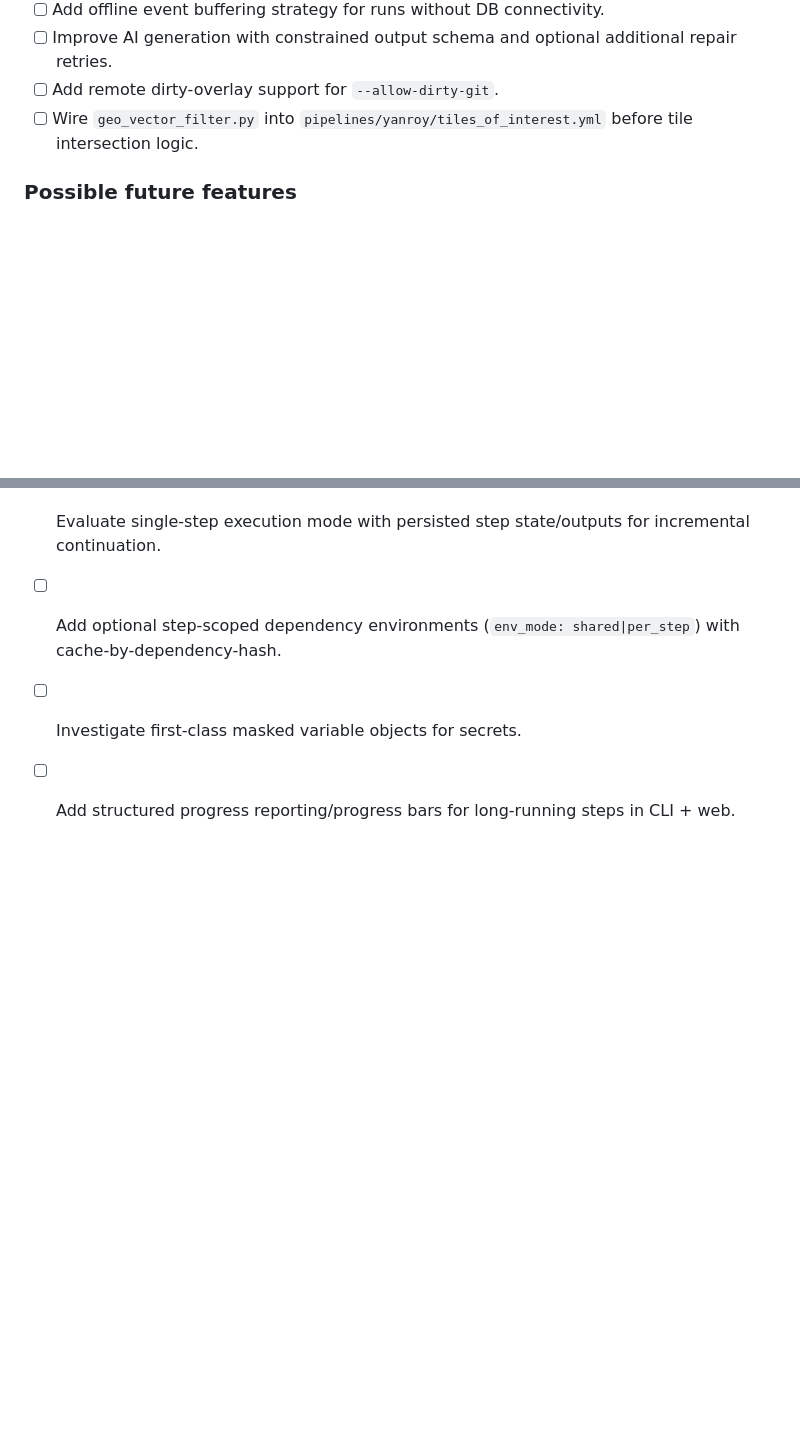
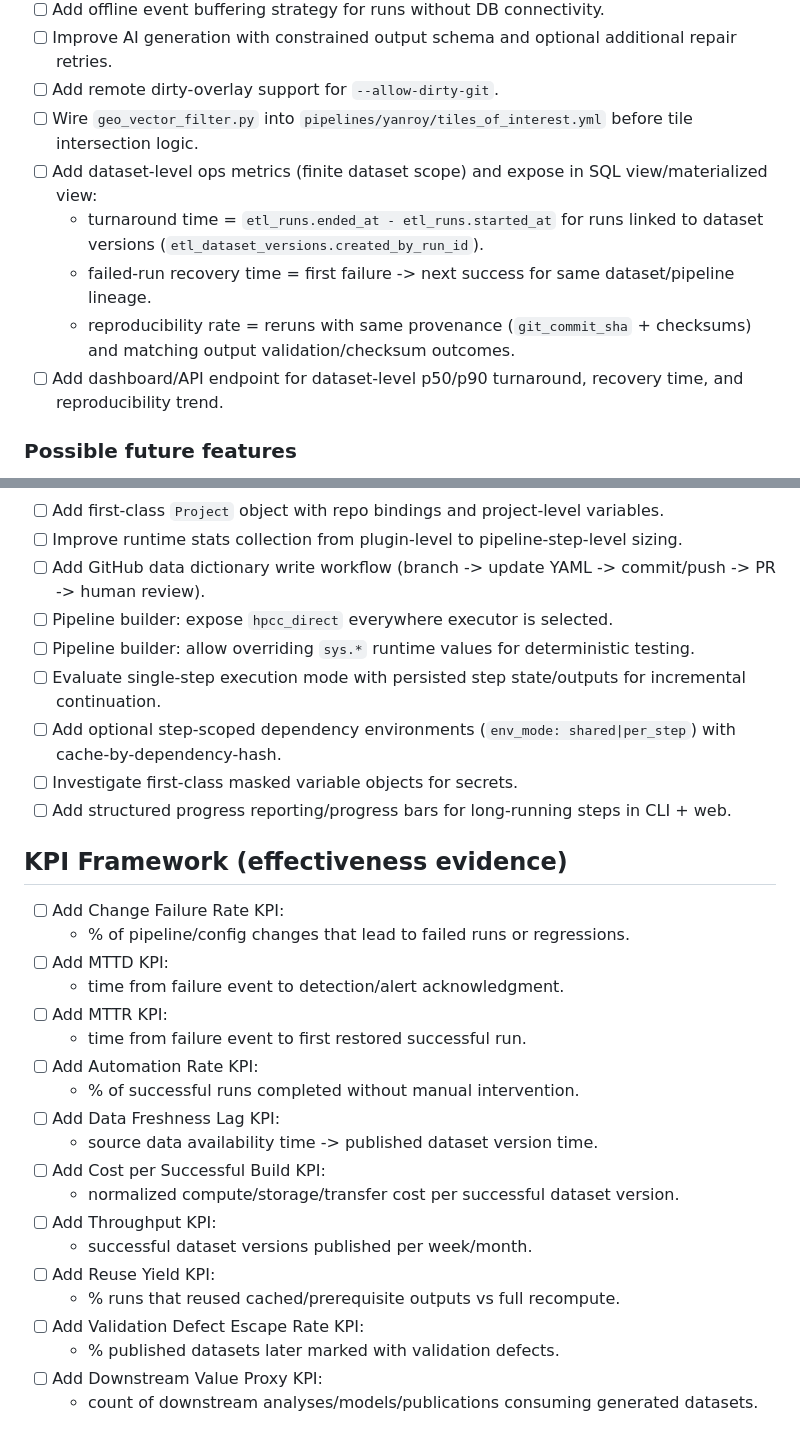
Before and after one commit to josephweaver/research-etl, a Markdown page: future.todo.md, 2 parts joined by grey strips. GitHub-like rendering; blank space fills up the shorter version.

Commit message:
usage metrics

```diff
--- a/future.todo.md
+++ b/future.todo.md
@@ -95,6 +95,11 @@ Acceptance criteria:
 - [ ] Improve AI generation with constrained output schema and optional additional repair retries.
 - [ ] Add remote dirty-overlay support for `--allow-dirty-git`.
 - [ ] Wire `geo_vector_filter.py` into `pipelines/yanroy/tiles_of_interest.yml` before tile intersection logic.
+- [ ] Add dataset-level ops metrics (finite dataset scope) and expose in SQL view/materialized view:
+  - turnaround time = `etl_runs.ended_at - etl_runs.started_at` for runs linked to dataset versions (`etl_dataset_versions.created_by_run_id`).
+  - failed-run recovery time = first failure -> next success for same dataset/pipeline lineage.
+  - reproducibility rate = reruns with same provenance (`git_commit_sha` + checksums) and matching output validation/checksum outcomes.
+- [ ] Add dashboard/API endpoint for dataset-level p50/p90 turnaround, recovery time, and reproducibility trend.
 
 ### Possible future features
 - [ ] Dynamic chained fan-out from prior fan-out outputs with deterministic persisted expansion manifests.
@@ -117,3 +122,25 @@ Acceptance criteria:
 - [ ] Add optional step-scoped dependency environments (`env_mode: shared|per_step`) with cache-by-dependency-hash.
 - [ ] Investigate first-class masked variable objects for secrets.
 - [ ] Add structured progress reporting/progress bars for long-running steps in CLI + web.
+
+## KPI Framework (effectiveness evidence)
+- [ ] Add Change Failure Rate KPI:
+  - % of pipeline/config changes that lead to failed runs or regressions.
+- [ ] Add MTTD KPI:
+  - time from failure event to detection/alert acknowledgment.
+- [ ] Add MTTR KPI:
+  - time from failure event to first restored successful run.
+- [ ] Add Automation Rate KPI:
+  - % of successful runs completed without manual intervention.
+- [ ] Add Data Freshness Lag KPI:
+  - source data availability time -> published dataset version time.
+- [ ] Add Cost per Successful Build KPI:
+  - normalized compute/storage/transfer cost per successful dataset version.
+- [ ] Add Throughput KPI:
+  - successful dataset versions published per week/month.
+- [ ] Add Reuse Yield KPI:
+  - % runs that reused cached/prerequisite outputs vs full recompute.
+- [ ] Add Validation Defect Escape Rate KPI:
+  - % published datasets later marked with validation defects.
+- [ ] Add Downstream Value Proxy KPI:
+  - count of downstream analyses/models/publications consuming generated datasets.
```
